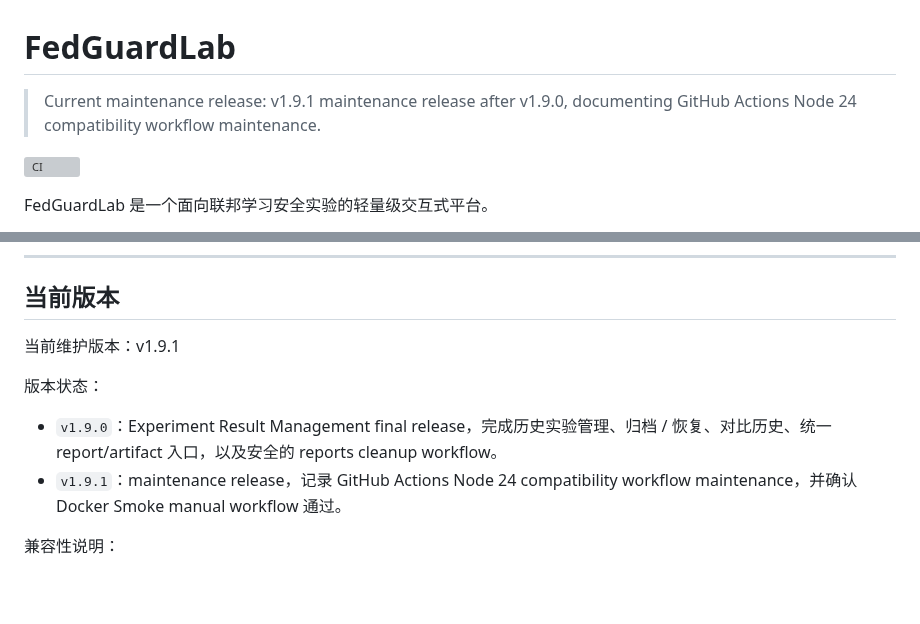
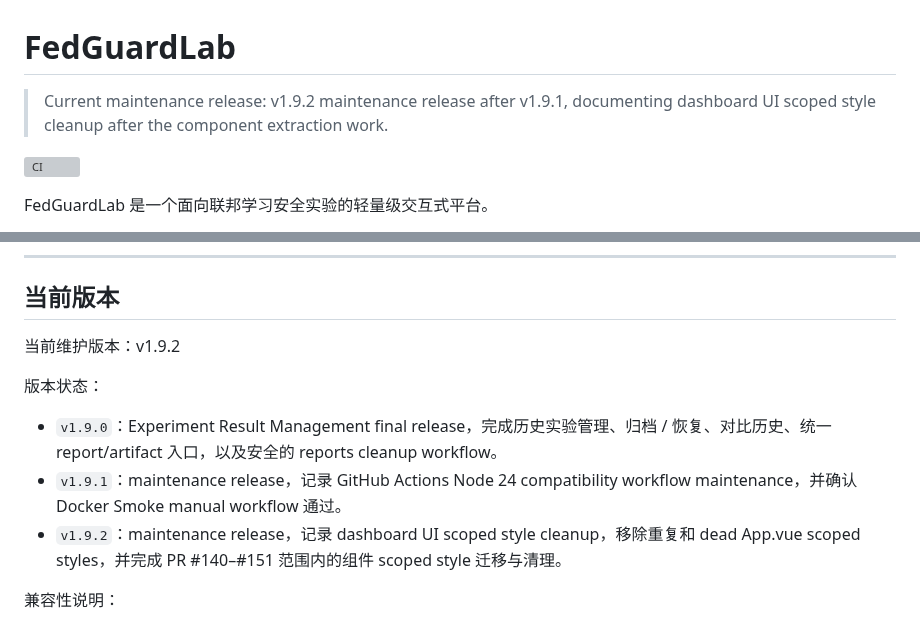
Before and after one commit to Calvin1989/FedGuardLab, a Markdown page: README.md, 2 parts joined by grey strips. GitHub-like rendering; blank space fills up the shorter version; grey boxes are pictures that could not be loaded.

Commit message:
docs: document v1.9.2 maintenance release (#152)

```diff
--- a/README.md
+++ b/README.md
@@ -1,6 +1,6 @@
 # FedGuardLab
 
-> Current maintenance release: v1.9.1 maintenance release after v1.9.0, documenting GitHub Actions Node 24 compatibility workflow maintenance.
+> Current maintenance release: v1.9.2 maintenance release after v1.9.1, documenting dashboard UI scoped style cleanup after the component extraction work.
 
 ![CI](https://github.com/Calvin1989/FedGuardLab/actions/workflows/ci.yml/badge.svg)
 
@@ -240,12 +240,13 @@ reports/comparisons/<comparison_id>/
 
 ## 当前版本
 
-当前维护版本：v1.9.1
+当前维护版本：v1.9.2
 
 版本状态：
 
 * `v1.9.0`：Experiment Result Management final release，完成历史实验管理、归档 / 恢复、对比历史、统一 report/artifact 入口，以及安全的 reports cleanup workflow。
 * `v1.9.1`：maintenance release，记录 GitHub Actions Node 24 compatibility workflow maintenance，并确认 Docker Smoke manual workflow 通过。
+* `v1.9.2`：maintenance release，记录 dashboard UI scoped style cleanup，移除重复和 dead App.vue scoped styles，并完成 PR #140–#151 范围内的组件 scoped style 迁移与清理。
 
 兼容性说明：
 
```
Also changed, not shown: CHANGELOG.md (+8 -0 lines).
